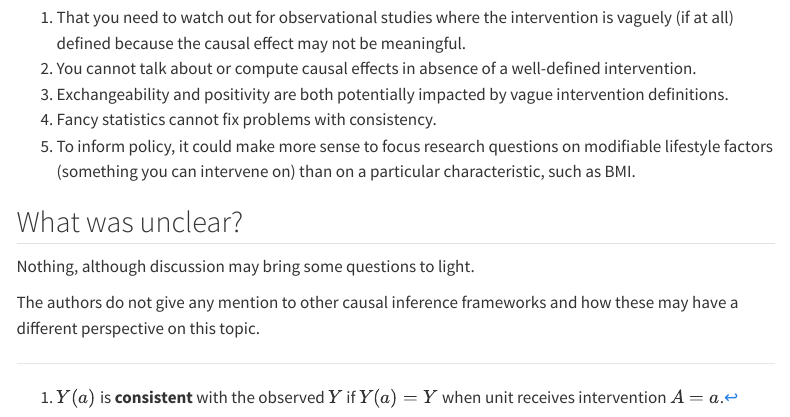
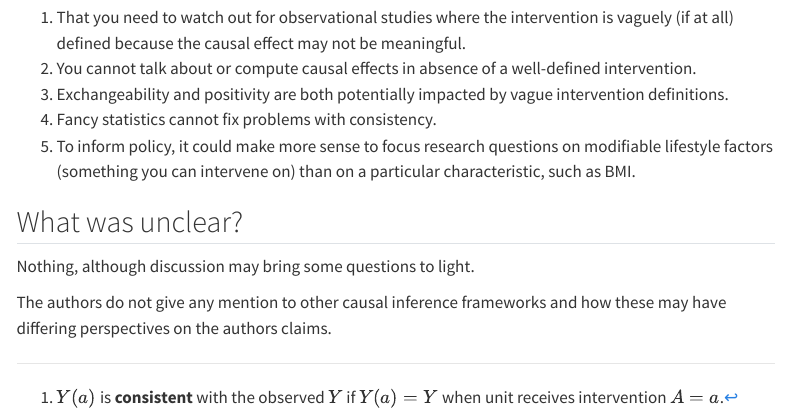
Before and after one commit to maj-biostat/causal-inference, a Quarto document (reading-group-paper-01.qmd): the page in a window 1100 px wide, from 2050 px down. Rendered offline with R 4.5, knitr and Pandoc in place of Quarto, with nearby package versions; menus at the side of the page are left out.

Commit message:
Minor edit

```diff
--- a/reading-group-paper-01.qmd
+++ b/reading-group-paper-01.qmd
@@ -100,4 +100,4 @@ Following on from above, a large adjustment space increases the likelihood of sp
 
 Nothing, although discussion may bring some questions to light.
 
-The authors do not give any mention to other causal inference frameworks and how these may have a different perspective on this topic.
+The authors do not give any mention to other causal inference frameworks and how these may have differing perspectives on the authors claims.
```
